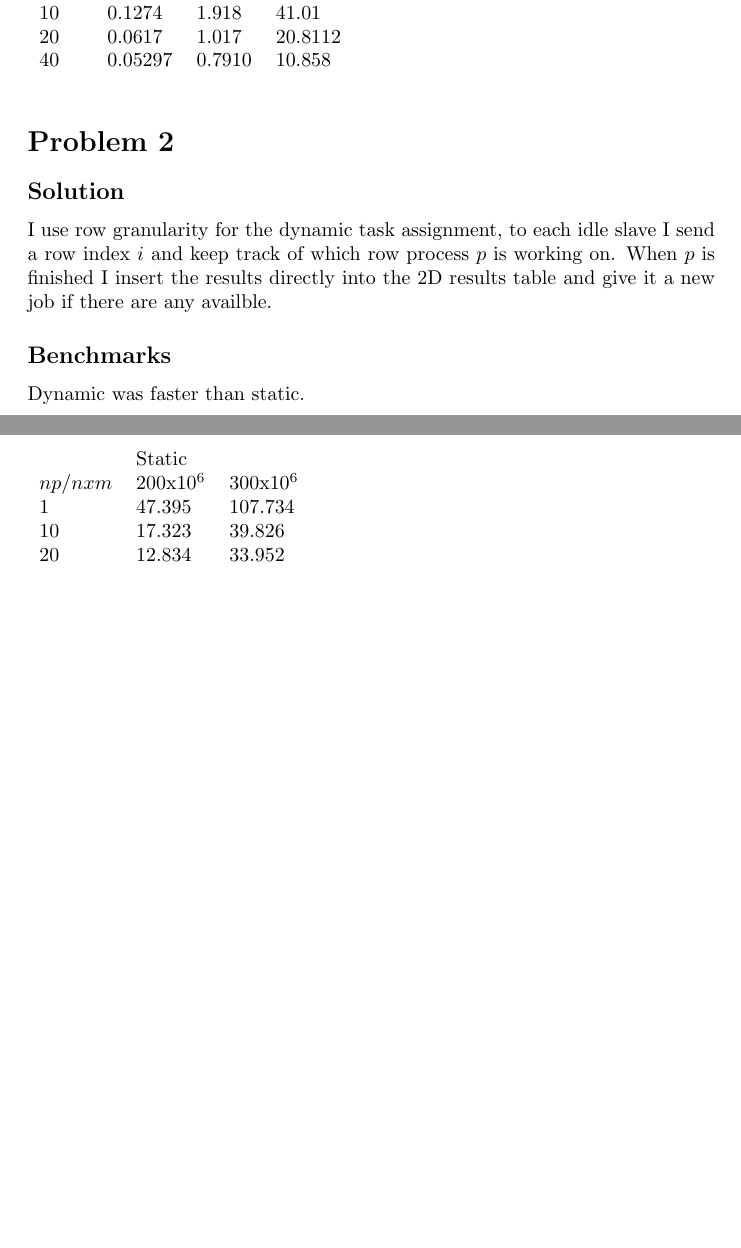
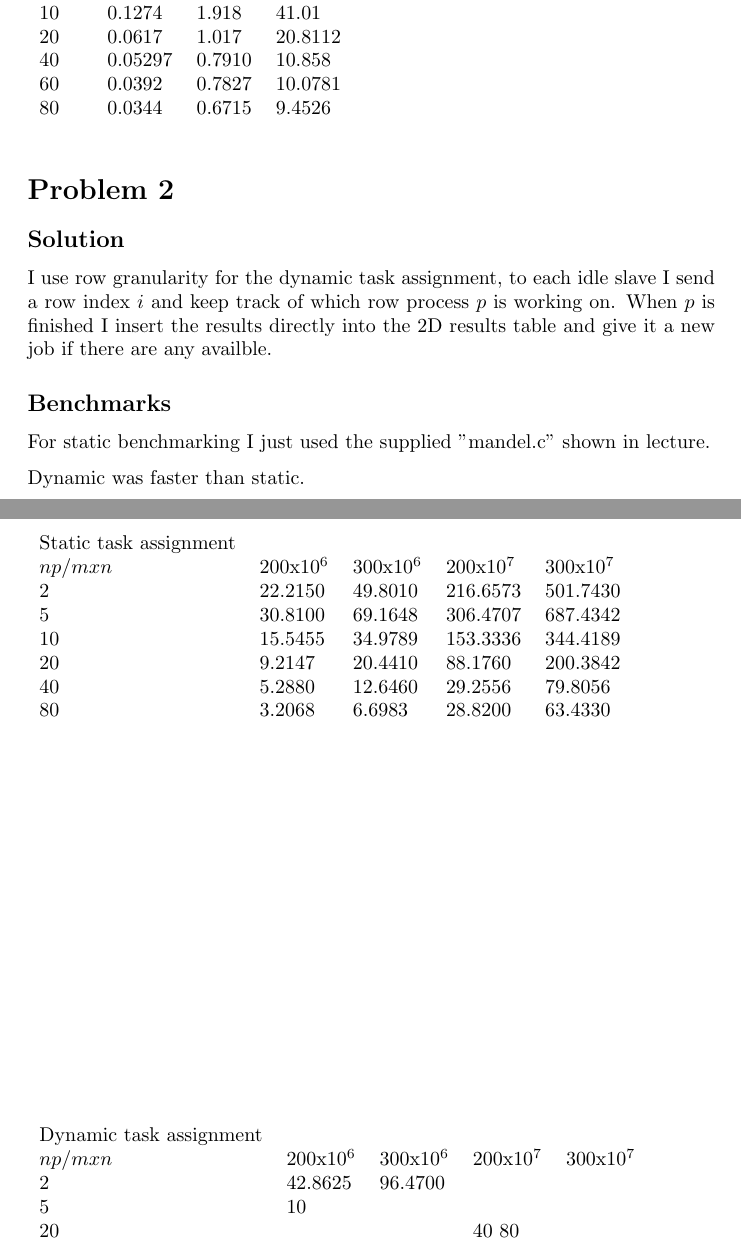
Before and after one commit to Zeroxk/Assignments-Exercises, a LaTeX document (INF236/Oblig1/report.tex): two parts of pages 1 and 2 of 2, joined at a grey line, cut so that both start at the same text, the shorter picture padded with empty space. Compiled offline with pdfLaTeX.

Commit message:
added benchmarks

```diff
--- a/INF236/Oblig1/report.tex
+++ b/INF236/Oblig1/report.tex
@@ -24,7 +24,9 @@ $np/n$ & $10^{6}$ & $10^{7}$ & $10^{8}$\\
 5 & 0.2880 & 7.1110 & 175.92\\
 10 & 0.1274 & 1.918 & 41.01\\
 20 & 0.0617 & 1.017 & 20.8112\\
-40 & 0.05297 & 0.7910 & 10.858
+40 & 0.05297 & 0.7910 & 10.858\\
+60 & 0.0392 & 0.7827 & 10.0781\\
+80 & 0.0344  & 0.6715 & 9.4526
 \end{tabular}
 \end{table}
 
@@ -36,13 +38,31 @@ I use row granularity for the dynamic task assignment, to each idle slave I send
 
 \subsection*{Benchmarks}
 
+For static benchmarking I just used the supplied "mandel.c" shown in lecture.
+
 \begin{table}[h]
-\begin{tabular}{llll}
- & Static & & \\
-$np/nxm$ & 200x$10^{6}$ & 300x$10^{6}$ &\\
-1 & 47.395 & 107.734 &\\
-10 & 17.323 & 39.826 &\\
-20 & 12.834 & 33.952 &
+\begin{tabular}{lllll}
+Static task assignment & & & & \\
+$np/mxn$ & 200x$10^{6}$ & 300x$10^{6}$ & 200x$10^{7}$ & 300x$10^{7}$\\
+2 & 22.2150 & 49.8010 & 216.6573 & 501.7430\\
+5 & 30.8100 & 69.1648 & 306.4707 & 687.4342\\
+10 & 15.5455 & 34.9789 & 153.3336  & 344.4189\\
+20 & 9.2147 & 20.4410 & 88.1760 & 200.3842\\
+40 & 5.2880 & 12.6460 & 29.2556  & 79.8056\\
+80 & 3.2068 & 6.6983 & 28.8200 & 63.4330
+\end{tabular}
+\end{table}
+
+\begin{table}[h]
+\begin{tabular}{lllll}
+Dynamic task assignment & & & &\\
+$np/mxn$ & 200x$10^{6}$ & 300x$10^{6}$ & 200x$10^{7}$ & 300x$10^{7}$\\
+2 & 42.8625 & 96.4700 & & \\
+5 &
+10 &  &  &\\
+20 &  &  &
+40
+80
 \end{tabular}
 \end{table}
 
```
